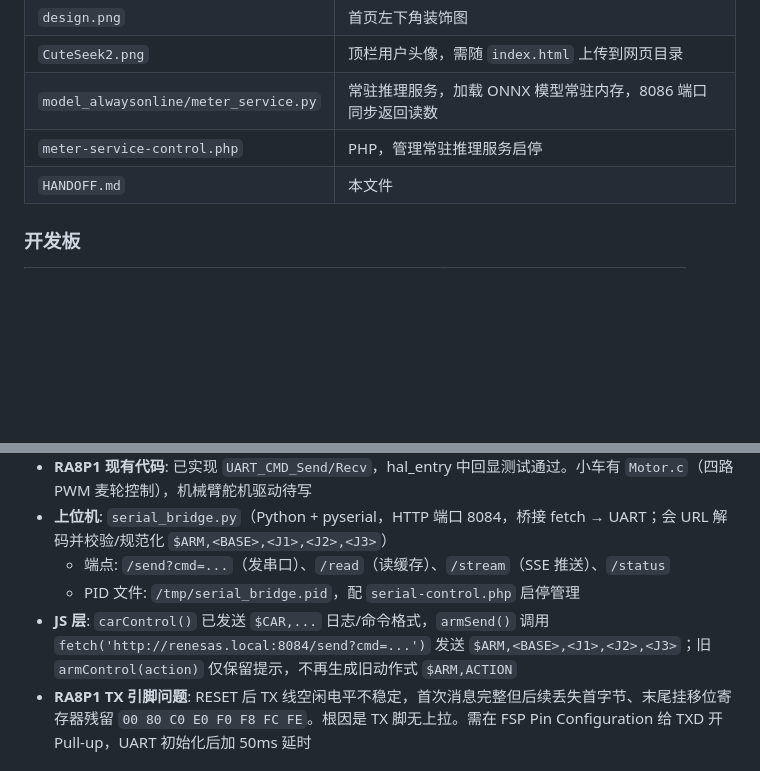
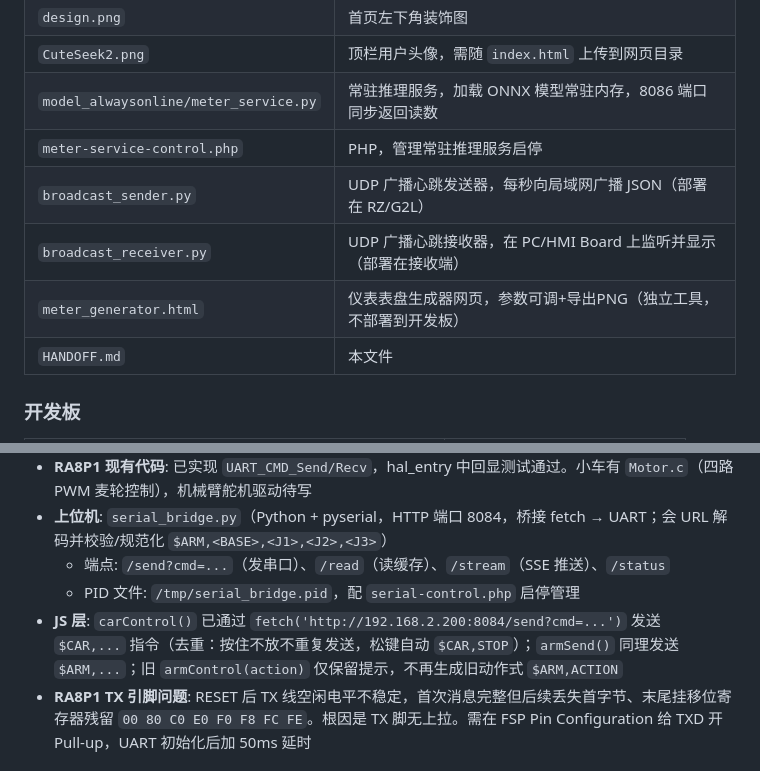
Before and after one commit to dgzn123/RenesasRZ, a Markdown page: HANDOFF.md, 2 parts joined by grey strips. GitHub-like rendering; blank space fills up the shorter version.

Commit message:
docs: 更新HANDOFF — 补充broadcast收发器/meter_generator/小车fetch

```diff
--- a/HANDOFF.md
+++ b/HANDOFF.md
@@ -45,6 +45,9 @@
 | `CuteSeek2.png` | 顶栏用户头像，需随 `index.html` 上传到网页目录 |
 | `model_alwaysonline/meter_service.py` | 常驻推理服务，加载 ONNX 模型常驻内存，8086 端口同步返回读数 |
 | `meter-service-control.php` | PHP，管理常驻推理服务启停 |
+| `broadcast_sender.py` | UDP 广播心跳发送器，每秒向局域网广播 JSON（部署在 RZ/G2L） |
+| `broadcast_receiver.py` | UDP 广播心跳接收器，在 PC/HMI Board 上监听并显示（部署在接收端） |
+| `meter_generator.html` | 仪表表盘生成器网页，参数可调+导出PNG（独立工具，不部署到开发板） |
 | `HANDOFF.md` | 本文件 |
 
 ### 开发板
@@ -334,7 +337,7 @@ scp -oHostKeyAlgorithms=+ssh-rsa C:/Users/Heda/Desktop/index/index.html C:/Users
 - **上位机**: `serial_bridge.py`（Python + pyserial，HTTP 端口 8084，桥接 fetch → UART；会 URL 解码并校验/规范化 `$ARM,<BASE>,<J1>,<J2>,<J3>`）
   - 端点: `/send?cmd=...`（发串口）、`/read`（读缓存）、`/stream`（SSE 推送）、`/status`
   - PID 文件: `/tmp/serial_bridge.pid`，配 `serial-control.php` 启停管理
-- **JS 层**: `carControl()` 已发送 `$CAR,...` 日志/命令格式，`armSend()` 调用 `fetch('http://renesas.local:8084/send?cmd=...')` 发送 `$ARM,<BASE>,<J1>,<J2>,<J3>`；旧 `armControl(action)` 仅保留提示，不再生成旧动作式 `$ARM,ACTION`
+- **JS 层**: `carControl()` 已通过 `fetch('http://192.168.2.200:8084/send?cmd=...')` 发送 `$CAR,...` 指令（去重：按住不放不重复发送，松键自动 `$CAR,STOP`）；`armSend()` 同理发送 `$ARM,...`；旧 `armControl(action)` 仅保留提示，不再生成旧动作式 `$ARM,ACTION`
 - **RA8P1 TX 引脚问题**: RESET 后 TX 线空闲电平不稳定，首次消息完整但后续丢失首字节、末尾挂移位寄存器残留 `00 80 C0 E0 F0 F8 FC FE`。根因是 TX 脚无上拉。需在 FSP Pin Configuration 给 TXD 开 Pull-up，UART 初始化后加 50ms 延时
 
 ## 机械臂运动学仿真
```
